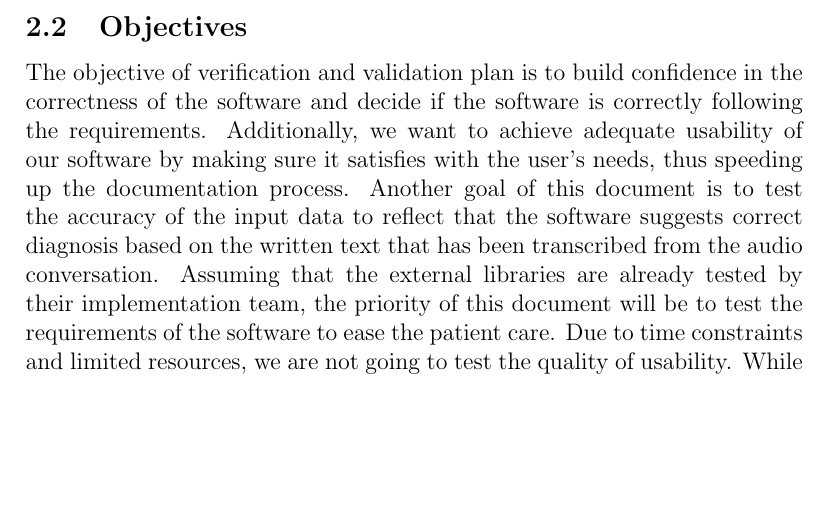
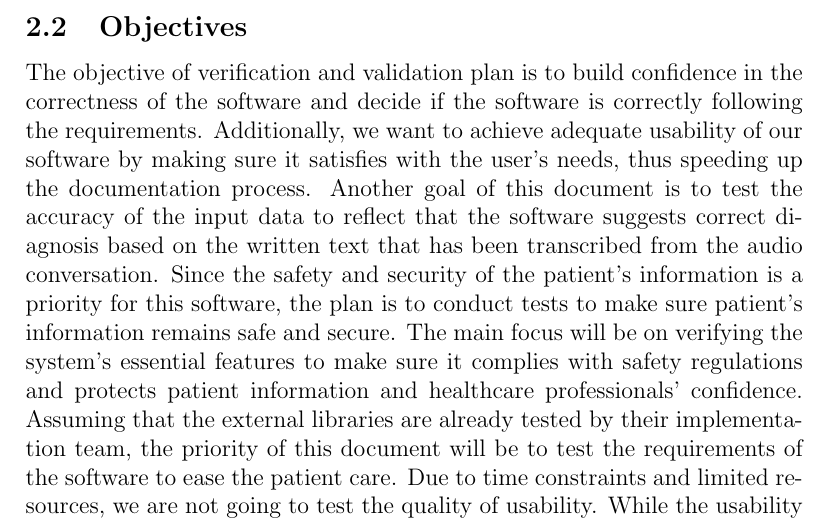
Before and after one commit to Inreet-Kaur/capstone, a LaTeX document (docs/VnVPlan/VnVPlan.tex): part of page 6 of 38 before the commit and part of page 6 of 39 after it, cut so that both start at the same text, the shorter picture padded with empty space. Compiled offline with pdfLaTeX.

Commit message:
Objective updated

```diff
--- a/docs/VnVPlan/VnVPlan.tex
+++ b/docs/VnVPlan/VnVPlan.tex
@@ -89,7 +89,7 @@ This document provides a comprehensive description of the system tests specific
 
 \subsection{Objectives} \label{section:2.2}
 
-The objective of verification and validation plan is to build confidence in the correctness of the software and decide if the software is correctly following the requirements. Additionally, we want to achieve adequate usability of our software by making sure it satisfies with the user's needs, thus speeding up the documentation process. Another goal of this document is to test the accuracy of the input data to reflect that the software suggests correct diagnosis based on the written text that has been transcribed from the audio conversation. Assuming that the external libraries are already tested by their implementation team, the priority of this document will be to test the requirements of the software to ease the patient care. Due to time constraints and limited resources, we are not going to test the quality of usability. While the usability is important to test, the priority of this document is to test the fundamental requirements to ensure the software is accurate and reliable.
+The objective of verification and validation plan is to build confidence in the correctness of the software and decide if the software is correctly following the requirements. Additionally, we want to achieve adequate usability of our software by making sure it satisfies with the user's needs, thus speeding up the documentation process. Another goal of this document is to test the accuracy of the input data to reflect that the software suggests correct diagnosis based on the written text that has been transcribed from the audio conversation. Since the safety and security of the patient's information is a priority for this software, the plan is to conduct tests to make sure patient's information remains safe and secure. The main focus will be on verifying the system's essential features to make sure it complies with safety regulations and protects patient information and healthcare professionals' confidence. Assuming that the external libraries are already tested by their implementation team, the priority of this document will be to test the requirements of the software to ease the patient care. Due to time constraints and limited resources, we are not going to test the quality of usability. While the usability is important to test, the priority of this document is to test the fundamental requirements to ensure the software is accurate and reliable.
 
 \subsection{Challenge Level and Extras} \label{section:2.3}
 
```
